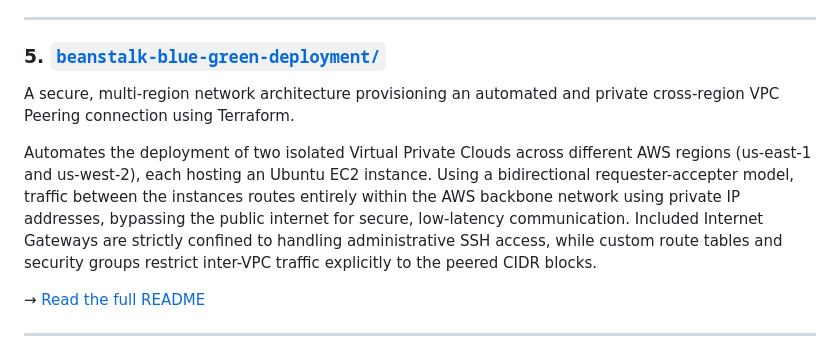
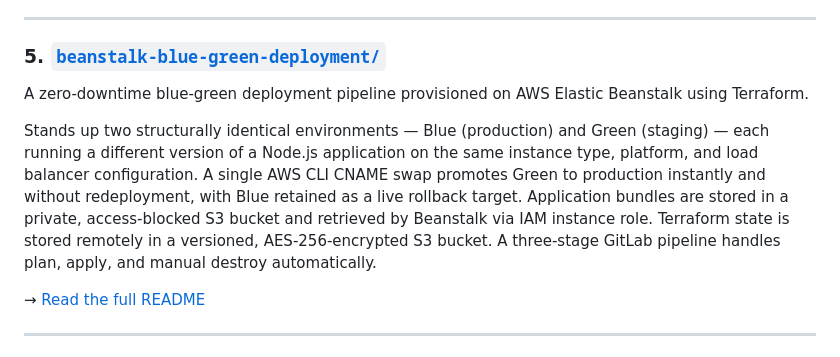
Before and after one commit to electrum21/terraform-practice, a Markdown page: README.md, the part around the change. GitHub-like rendering.

Commit message:
Updated documentations for main repository

```diff
--- a/README.md
+++ b/README.md
@@ -48,9 +48,9 @@ Automates the deployment of two isolated Virtual Private Clouds across different
 
 ### 5. [`beanstalk-blue-green-deployment/`](./beanstalk-blue-green-deployment)
 
-A secure, multi-region network architecture provisioning an automated and private cross-region VPC Peering connection using Terraform.
+A zero-downtime blue-green deployment pipeline provisioned on AWS Elastic Beanstalk using Terraform.
 
-Automates the deployment of two isolated Virtual Private Clouds across different AWS regions (us-east-1 and us-west-2), each hosting an Ubuntu EC2 instance. Using a bidirectional requester-accepter model, traffic between the instances routes entirely within the AWS backbone network using private IP addresses, bypassing the public internet for secure, low-latency communication. Included Internet Gateways are strictly confined to handling administrative SSH access, while custom route tables and security groups restrict inter-VPC traffic explicitly to the peered CIDR blocks.
+Stands up two structurally identical environments — Blue (production) and Green (staging) — each running a different version of a Node.js application on the same instance type, platform, and load balancer configuration. A single AWS CLI CNAME swap promotes Green to production instantly and without redeployment, with Blue retained as a live rollback target. Application bundles are stored in a private, access-blocked S3 bucket and retrieved by Beanstalk via IAM instance role. Terraform state is stored remotely in a versioned, AES-256-encrypted S3 bucket. A three-stage GitLab pipeline handles plan, apply, and manual destroy automatically.
 
 → [Read the full README](./beanstalk-blue-green-deployment/README.md)
 
```
